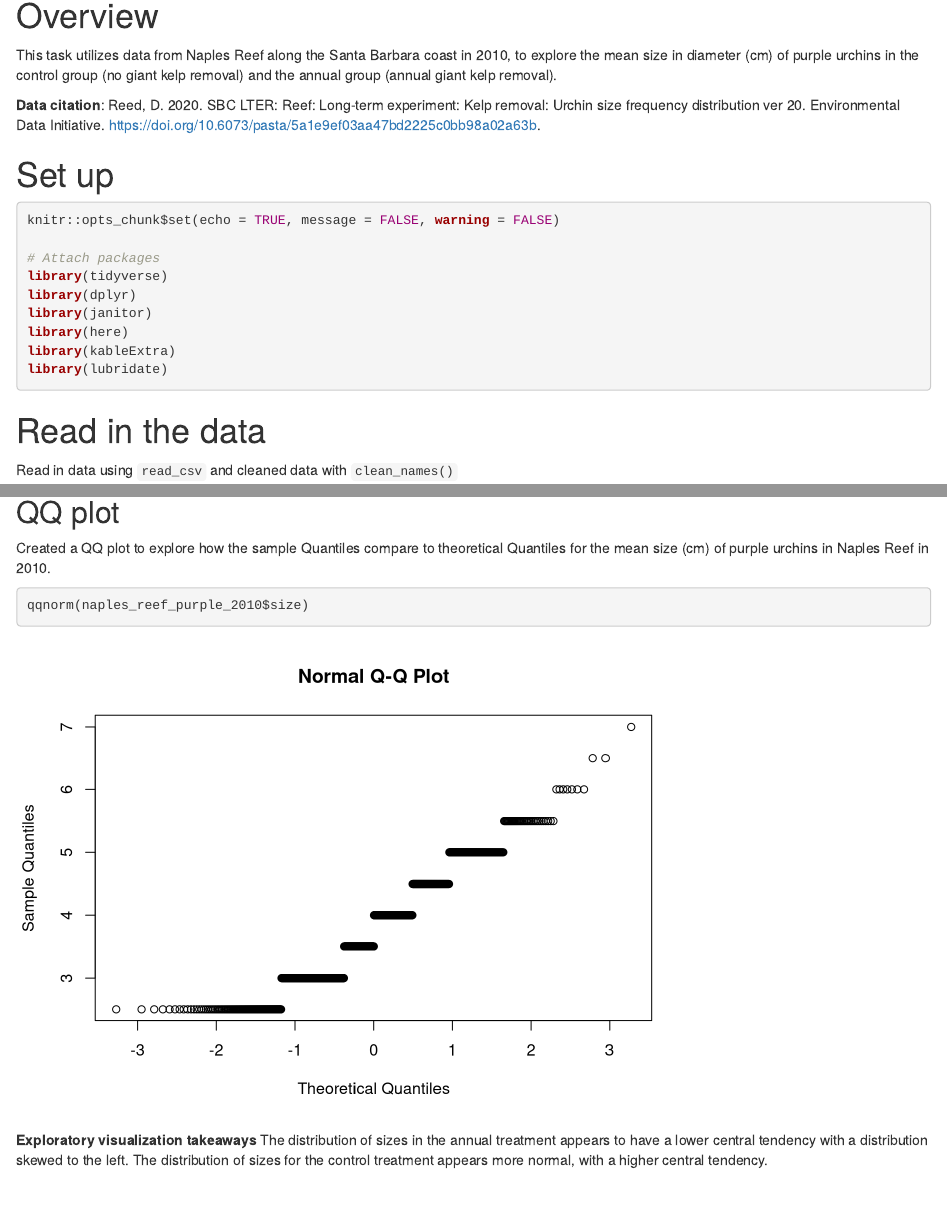
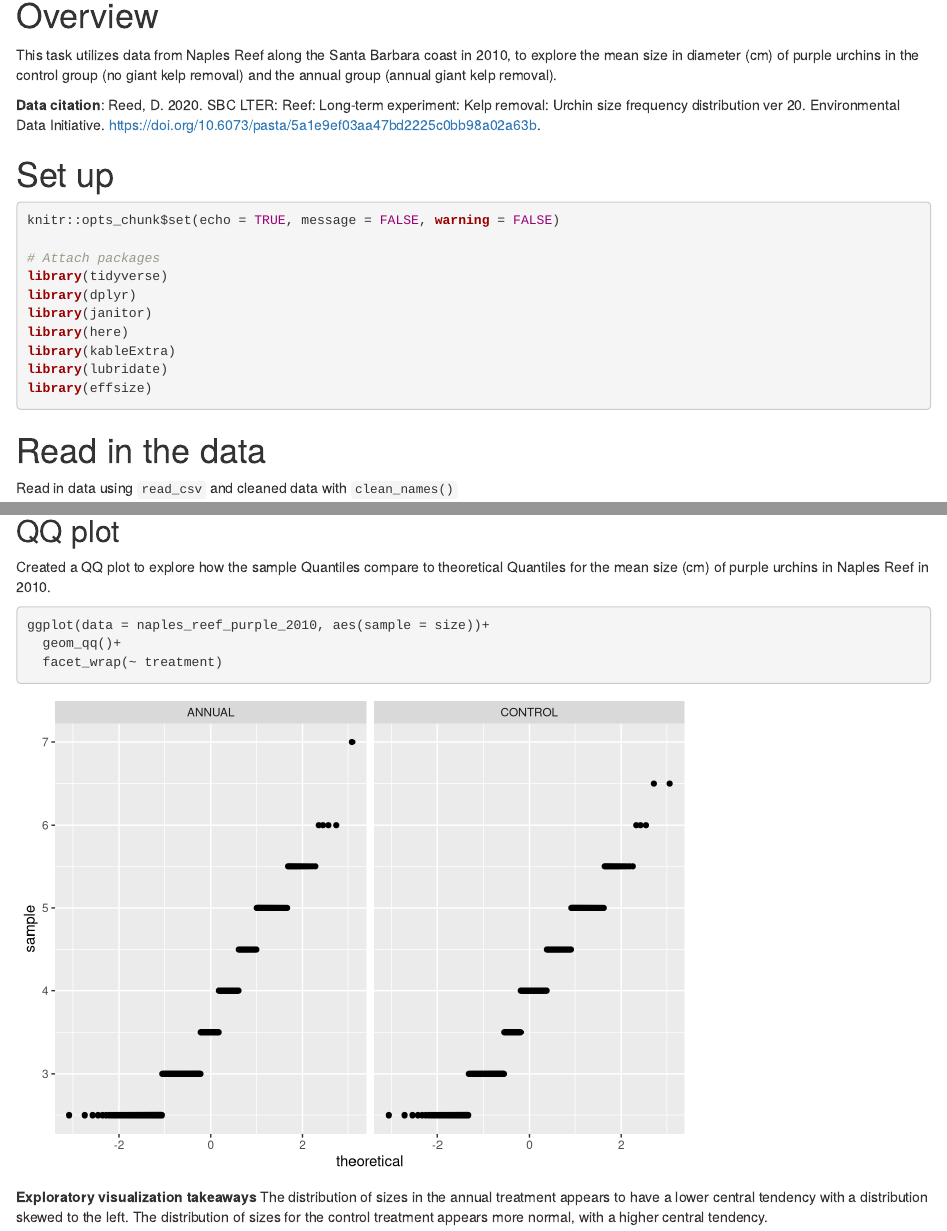
Before and after one commit to annazauner/a3-task3-task4-az, an R Markdown document (code/a3_task4_anna_zauner.Rmd): the page in a window 1100 px wide, from 140 px down, and a second part further down, joined at a grey line. Rendered offline with R 4.5, knitr and Pandoc, with nearby package versions; column names are cleaned by a stand-in for the janitor package.

Commit message:
edits task 4

````diff
--- a/code/a3_task4_anna_zauner.Rmd
+++ b/code/a3_task4_anna_zauner.Rmd
@@ -23,7 +23,7 @@ library(janitor)
 library(here)
 library(kableExtra)
 library(lubridate)
-
+library(effsize)
 ```
 
 # Read in the data
@@ -73,7 +73,9 @@ ggplot(data = naples_reef_purple_2010, aes(x = size))+
 Created a QQ plot to explore how the sample Quantiles compare to theoretical Quantiles for the mean size (cm) of purple urchins in Naples Reef in 2010.
 
 ```{r}
-qqnorm(naples_reef_purple_2010$size)
+ggplot(data = naples_reef_purple_2010, aes(sample = size))+
+  geom_qq()+
+  facet_wrap(~ treatment)
 ```
 
 **Exploratory visualization takeaways** The distribution of sizes in the annual treatment appears to have a lower central tendency with a distribution skewed to the left. The distribution of sizes for the control treatment appears more normal, with a higher central tendency.
````
